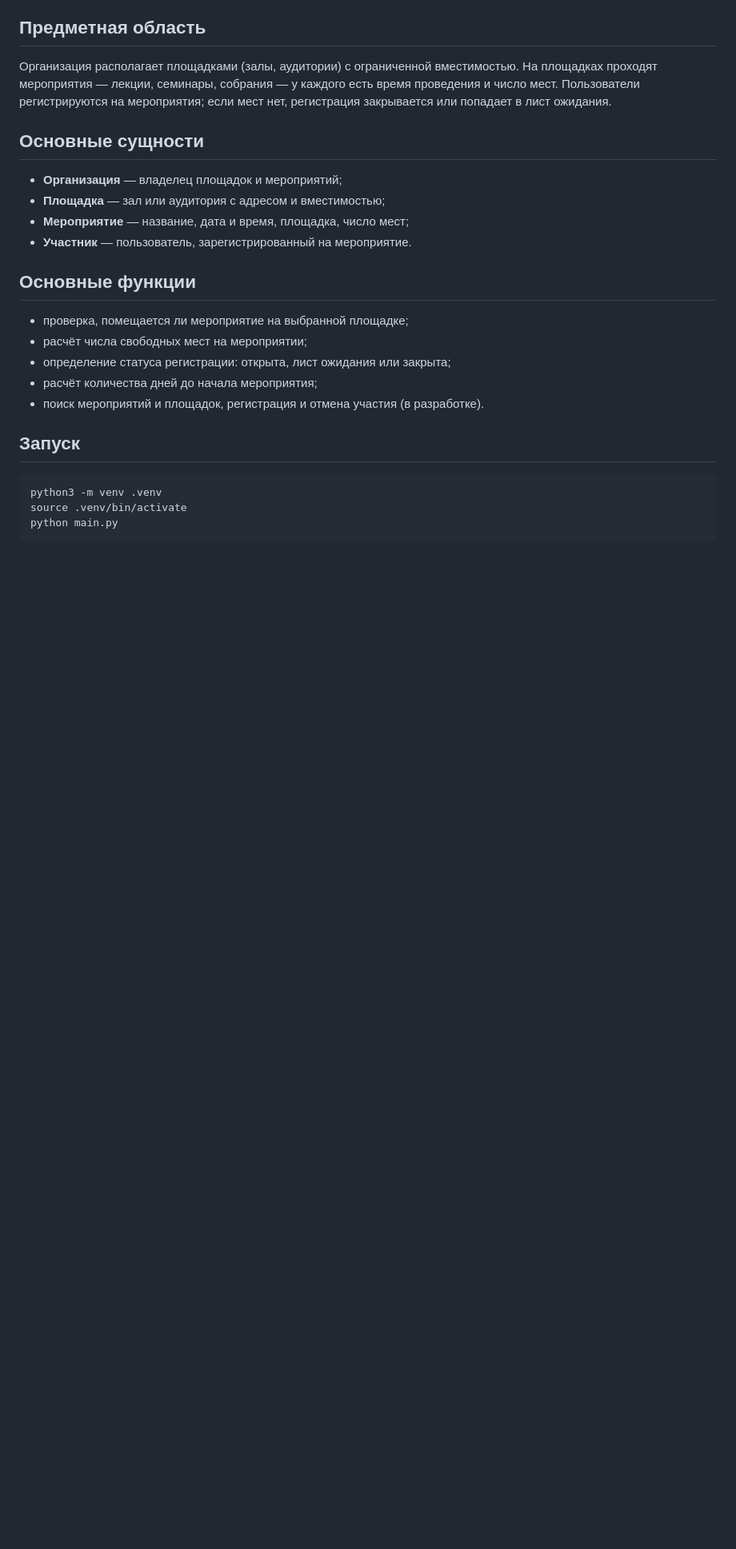
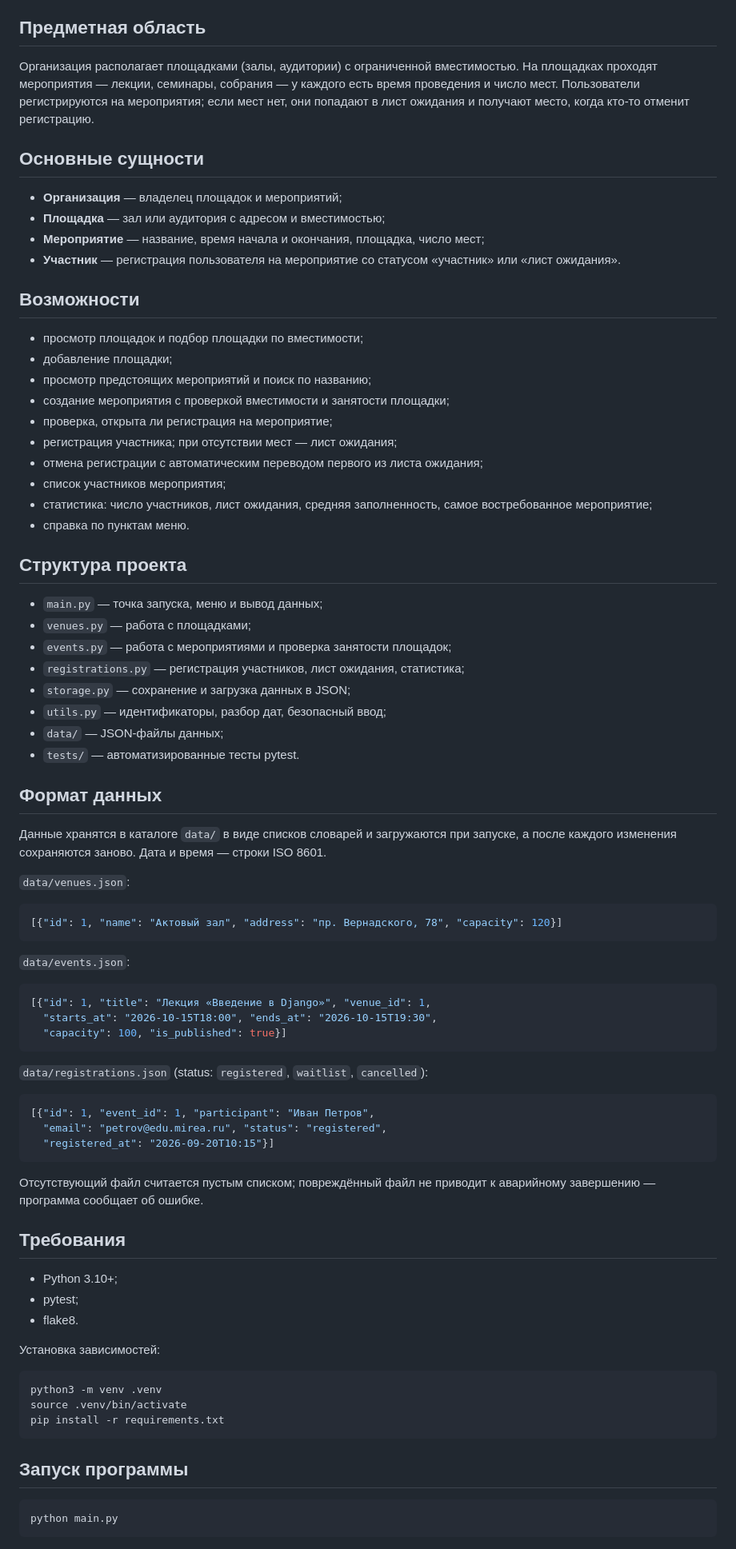
Before and after one commit to hosjpps/event-manager, a Markdown page: README.md, the part around one of its changes. Shown at 80% size. Drawn GitHub-style; blank space fills up the shorter version.

Commit message:
Обновить README: возможности, структура, формат данных

````diff
--- a/README.md
+++ b/README.md
@@ -19,27 +22,88 @@
 Организация располагает площадками (залы, аудитории) с ограниченной
 вместимостью. На площадках проходят мероприятия — лекции, семинары, собрания —
 у каждого есть время проведения и число мест. Пользователи регистрируются на
-мероприятия; если мест нет, регистрация закрывается или попадает в лист
-ожидания.
+мероприятия; если мест нет, они попадают в лист ожидания и получают место,
+когда кто-то отменит регистрацию.
 
 ## Основные сущности
 
 - **Организация** — владелец площадок и мероприятий;
 - **Площадка** — зал или аудитория с адресом и вместимостью;
-- **Мероприятие** — название, дата и время, площадка, число мест;
-- **Участник** — пользователь, зарегистрированный на мероприятие.
+- **Мероприятие** — название, время начала и окончания, площадка, число мест;
+- **Участник** — регистрация пользователя на мероприятие со статусом
+  «участник» или «лист ожидания».
 
-## Основные функции
+## Возможности
 
-- проверка, помещается ли мероприятие на выбранной площадке;
-- расчёт числа свободных мест на мероприятии;
-- определение статуса регистрации: открыта, лист ожидания или закрыта;
-- расчёт количества дней до начала мероприятия;
-- поиск мероприятий и площадок, регистрация и отмена участия (в разработке).
+- просмотр площадок и подбор площадки по вместимости;
+- добавление площадки;
+- просмотр предстоящих мероприятий и поиск по названию;
+- создание мероприятия с проверкой вместимости и занятости площадки;
+- проверка, открыта ли регистрация на мероприятие;
+- регистрация участника; при отсутствии мест — лист ожидания;
+- отмена регистрации с автоматическим переводом первого из листа ожидания;
+- список участников мероприятия;
+- статистика: число участников, лист ожидания, средняя заполненность,
+  самое востребованное мероприятие;
+- справка по пунктам меню.
 
-## Запуск
+## Структура проекта
+
+- `main.py` — точка запуска, меню и вывод данных;
+- `venues.py` — работа с площадками;
+- `events.py` — работа с мероприятиями и проверка занятости площадок;
+- `registrations.py` — регистрация участников, лист ожидания, статистика;
+- `storage.py` — сохранение и загрузка данных в JSON;
+- `utils.py` — идентификаторы, разбор дат, безопасный ввод;
+- `data/` — JSON-файлы данных;
+- `tests/` — автоматизированные тесты pytest.
+
+## Формат данных
+
+Данные хранятся в каталоге `data/` в виде списков словарей и загружаются при
+запуске, а после каждого изменения сохраняются заново. Дата и время — строки
+ISO 8601.
+
+`data/venues.json`:
+
+```json
+[{"id": 1, "name": "Актовый зал", "address": "пр. Вернадского, 78", "capacity": 120}]
+```
+
+`data/events.json`:
+
+```json
+[{"id": 1, "title": "Лекция «Введение в Django»", "venue_id": 1,
+  "starts_at": "2026-10-15T18:00", "ends_at": "2026-10-15T19:30",
+  "capacity": 100, "is_published": true}]
+```
+
+`data/registrations.json` (status: `registered`, `waitlist`, `cancelled`):
+
+```json
+[{"id": 1, "event_id": 1, "participant": "Иван Петров",
+  "email": "petrov@edu.mirea.ru", "status": "registered",
+  "registered_at": "2026-09-20T10:15"}]
+```
+
+Отсутствующий файл считается пустым списком; повреждённый файл не приводит к
+аварийному завершению — программа сообщает об ошибке.
+
+## Требования
+
+- Python 3.10+;
+- pytest;
+- flake8.
+
+Установка зависимостей:
 
 ```bash
 python3 -m venv .venv
 source .venv/bin/activate
+pip install -r requirements.txt
+```
+
+## Запуск программы
+
+```bash
 python main.py
````
Also changed, not shown: other parts of README.md (+20 -10 lines).
